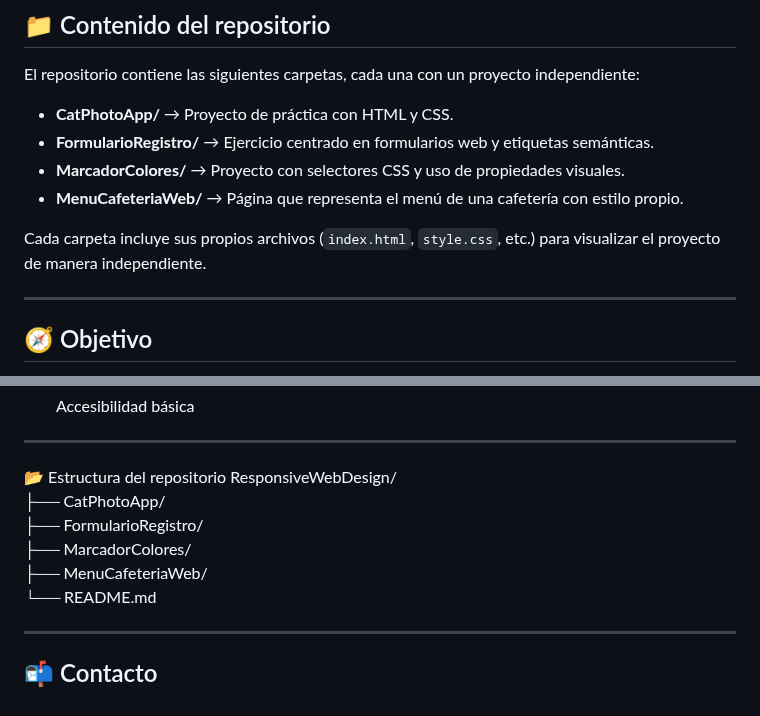
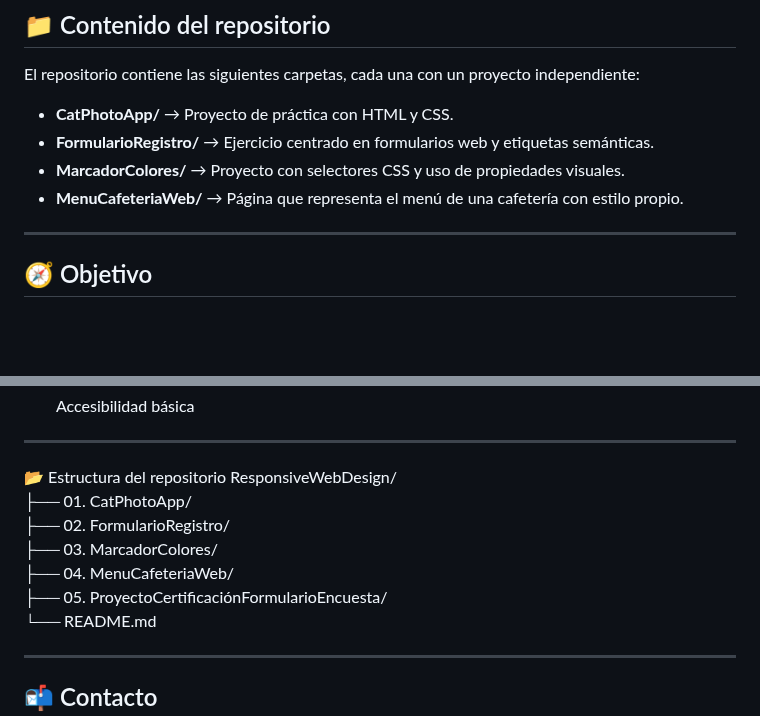
Before and after one commit to AnaJotta/ResponsiveWebDesign, a Markdown page: README.md, 2 parts joined by grey strips. Drawn GitHub-style; blank space fills up the shorter version.

Commit message:
Revise project structure and clean up README
Updated project structure and removed redundant text.

```diff
--- a/README.md
+++ b/README.md
@@ -25,8 +25,6 @@ El repositorio contiene las siguientes carpetas, cada una con un proyecto indepe
 - **FormularioRegistro/** → Ejercicio centrado en formularios web y etiquetas semánticas.
 - **MarcadorColores/** → Proyecto con selectores CSS y uso de propiedades visuales.
 - **MenuCafeteriaWeb/** → Página que representa el menú de una cafetería con estilo propio.
-
-Cada carpeta incluye sus propios archivos (`index.html`, `style.css`, etc.) para visualizar el proyecto de manera independiente.
 
 ---
 
@@ -90,10 +88,11 @@ Este repositorio agrupa los ejercicios básicos de **HTML y CSS** de freeCodeCam
 
 📂 Estructura del repositorio
 ResponsiveWebDesign/<br>
-├── CatPhotoApp/<br>
-├── FormularioRegistro/<br>
-├── MarcadorColores/<br>
-├── MenuCafeteriaWeb/<br>
+├── 01. CatPhotoApp/<br>
+├── 02. FormularioRegistro/<br>
+├── 03. MarcadorColores/<br>
+├── 04. MenuCafeteriaWeb/<br>
+├── 05. ProyectoCertificaciónFormularioEncuesta/<br>
 └── README.md<br>
 
 ---
```
